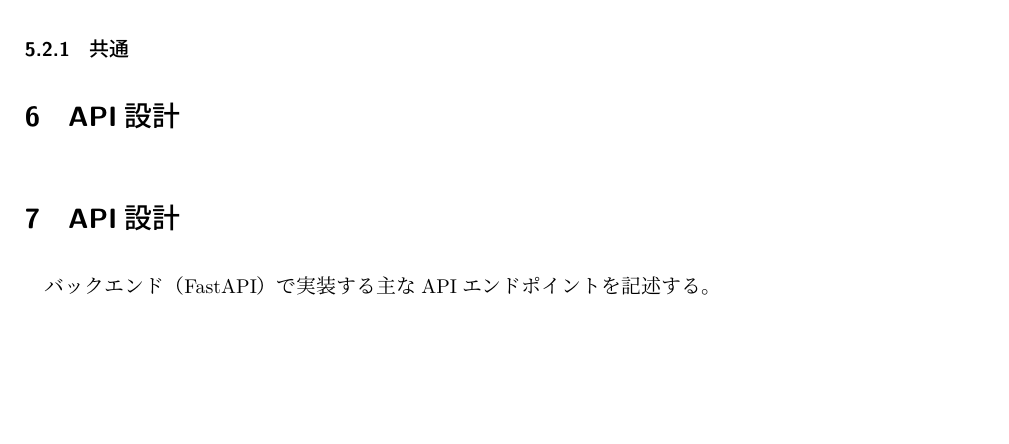
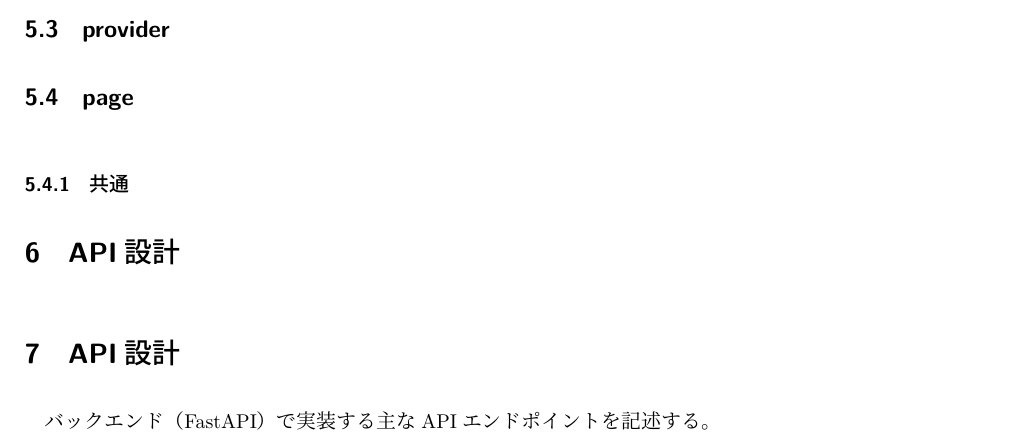
Before and after one commit to RENMORITAA/software-engineering, a LaTeX document (内部設計書/main.tex, which reads 内部設計書/モジュール設計.tex): part of page 9 of 15, cut at the place of the change, the shorter picture padded with empty space. Compiled offline with upLaTeX and dvipdfmx.

Commit message:
セクションの追加

```diff
--- a/内部設計書/モジュール設計.tex
+++ b/内部設計書/モジュール設計.tex
@@ -163,7 +163,7 @@
 \subsection{provider}
 
 %画像の追加
-
+\subsection{provider}
 
 \begin{table}[h]
 \centering
@@ -187,6 +187,7 @@
 \end{table}
 
 %画像の追加
+\subsection{page}
 \subsubsection{共通}
 
 
```
